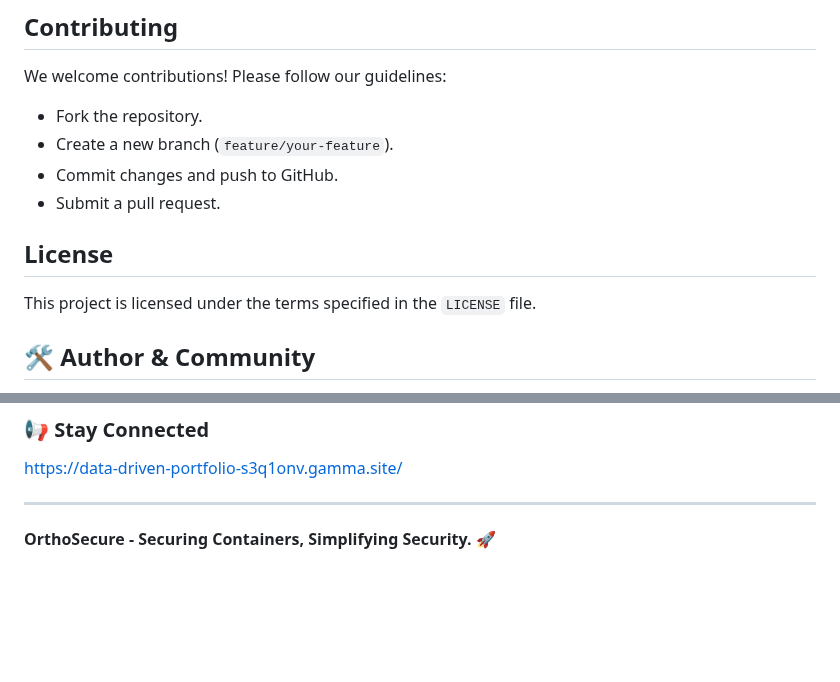
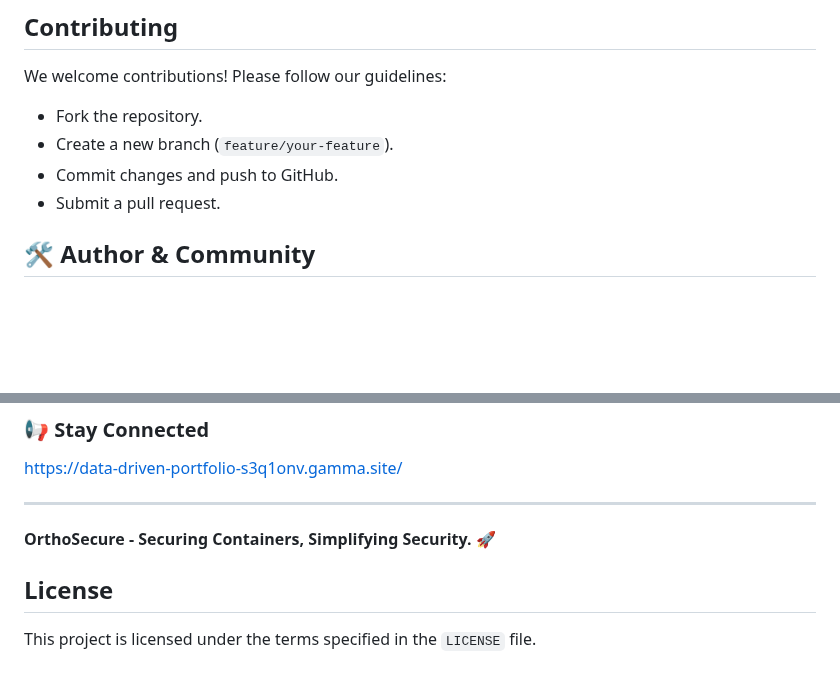
Before and after one commit to 0xfarben/ortho-secure, a Markdown page: README.md, 2 parts joined by grey strips. Rendered like a GitHub page; blank space fills up the shorter version.

```diff
--- a/README.md
+++ b/README.md
@@ -89,8 +89,6 @@ We welcome contributions! Please follow our guidelines:
 - Commit changes and push to GitHub.
 - Submit a pull request.
 
-## License
-This project is licensed under the terms specified in the `LICENSE` file.
 
 ## 🛠️ Author & Community
 
@@ -113,3 +111,6 @@ https://data-driven-portfolio-s3q1onv.gamma.site/
 
 ---
 **OrthoSecure - Securing Containers, Simplifying Security.** 🚀
+
+## License
+This project is licensed under the terms specified in the `LICENSE` file.
```
